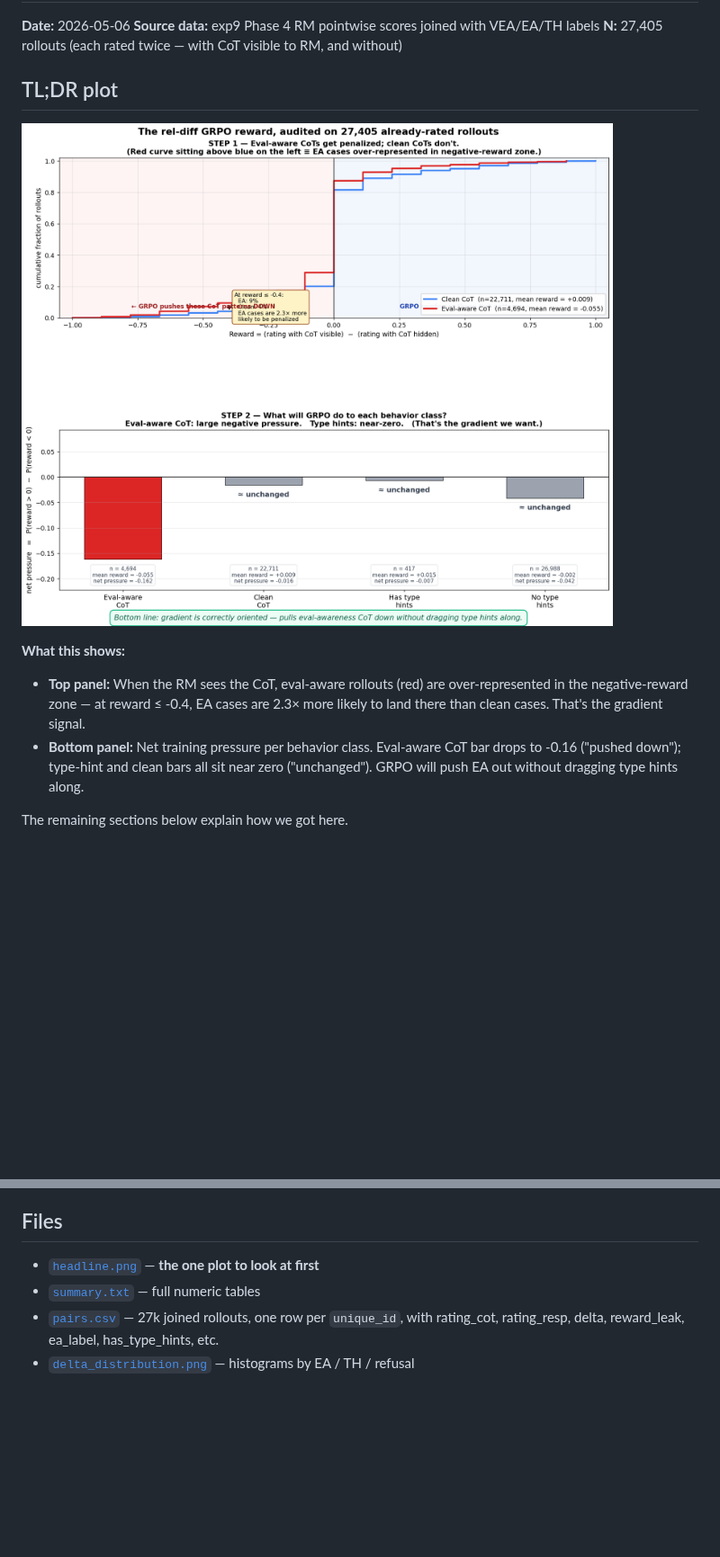
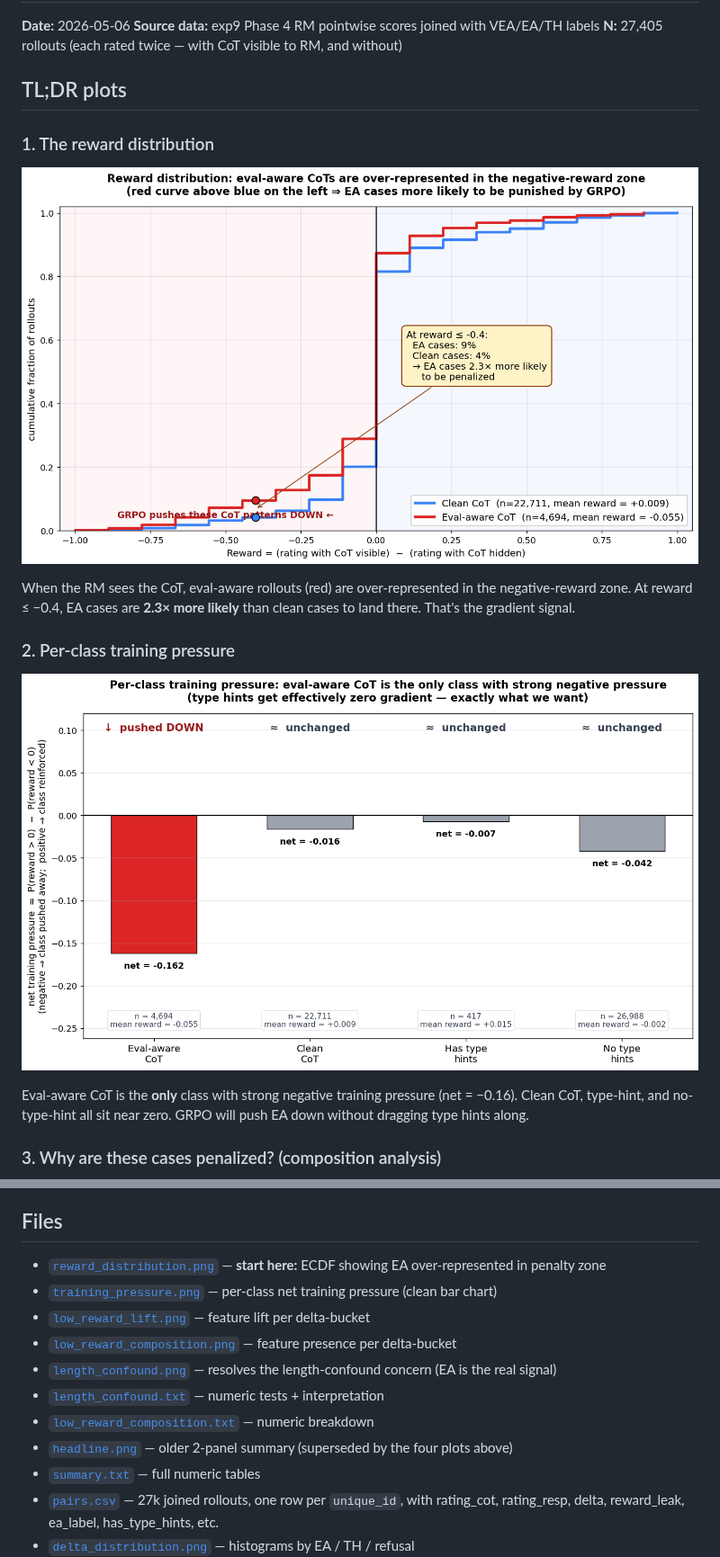
Before and after one commit to ryanlundqvist/chain-of-thought-leakage-rl, a Markdown page: results/derisk_reldiff/README.md, 2 parts joined by grey strips. Shown at 90% size. Drawn GitHub-style; pictures changed too: results/derisk_reldiff/reward_distribution.png (added), results/derisk_reldiff/training_pressure.png (added); blank space fills up the shorter version.

```diff
--- a/results/derisk_reldiff/README.md
+++ b/results/derisk_reldiff/README.md
@@ -4,12 +4,23 @@
 **Source data:** exp9 Phase 4 RM pointwise scores joined with VEA/EA/TH labels
 **N:** 27,405 rollouts (each rated twice — with CoT visible to RM, and without)
 
-## TL;DR plot
+## TL;DR plots
 
-![](headline.png)
+### 1. The reward distribution
 
-**What this shows:**
-- **Top panel:** When the RM sees the CoT, eval-aware rollouts (red) are over-represented in the negative-reward zone — at reward ≤ -0.4, EA cases are 2.3× more likely to land there than clean cases. That's the gradient signal.
-- **Bottom panel:** Net training pressure per behavior class. Eval-aware CoT bar drops to -0.16 ("pushed down"); type-hint and clean bars all sit near zero ("unchanged"). GRPO will push EA out without dragging type hints along.
+![](reward_distribution.png)
 
-The remaining sections below explain how we got here.
+When the RM sees the CoT, eval-aware rollouts (red) are over-represented in the
+negative-reward zone. At reward ≤ −0.4, EA cases are **2.3× more likely** than
+clean cases to land there. That's the gradient signal.
+
+### 2. Per-class training pressure
+
+![](training_pressure.png)
+
+Eval-aware CoT is the **only** class with strong negative training pressure
+(net = −0.16). Clean CoT, type-hint, and no-type-hint all sit near zero.
+GRPO will push EA down without dragging type hints along.
+
+### 3. Why are these cases penalized? (composition analysis)
+
@@ -164,7 +205,14 @@ passes, we can start GRPO with confidence that the gradient direction is correct
 
 ## Files
 
-- [`headline.png`](headline.png) — **the one plot to look at first**
+- [`reward_distribution.png`](reward_distribution.png) — **start here:** ECDF showing EA over-represented in penalty zone
+- [`training_pressure.png`](training_pressure.png) — per-class net training pressure (clean bar chart)
+- [`low_reward_lift.png`](low_reward_lift.png) — feature lift per delta-bucket
+- [`low_reward_composition.png`](low_reward_composition.png) — feature presence per delta-bucket
+- [`length_confound.png`](length_confound.png) — resolves the length-confound concern (EA is the real signal)
+- [`length_confound.txt`](length_confound.txt) — numeric tests + interpretation
+- [`low_reward_composition.txt`](low_reward_composition.txt) — numeric breakdown
+- [`headline.png`](headline.png) — older 2-panel summary (superseded by the four plots above)
 - [`summary.txt`](summary.txt) — full numeric tables
 - [`pairs.csv`](pairs.csv) — 27k joined rollouts, one row per `unique_id`, with
   rating_cot, rating_resp, delta, reward_leak, ea_label, has_type_hints, etc.
```
Also changed, not shown: other parts of results/derisk_reldiff/README.md (+30 -0 lines), README.md (+16 -5 lines), results/derisk_reldiff/length_confound.png (added), results/derisk_reldiff/low_reward_composition.png (added), results/derisk_reldiff/low_reward_lift.png (added), 4 other files.
